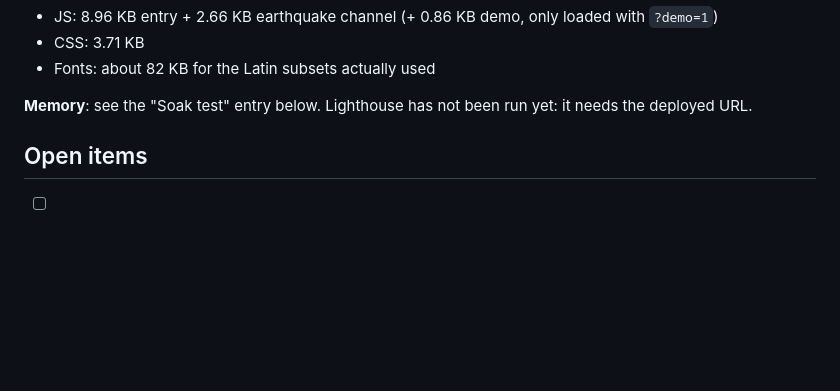
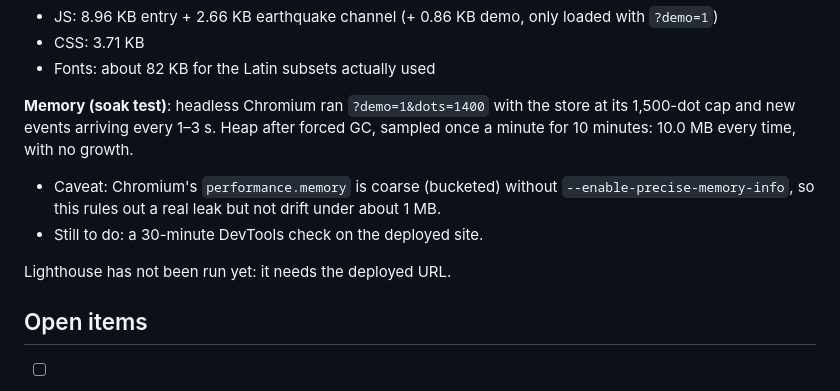
Before and after one commit to EdoardoRoba/right-now, a Markdown page: DECISIONS.md, the part around the change. Rendered like a GitHub page; blank space fills up the shorter version.

Commit message:
Record memory soak test result
Co-Authored-By: Claude Opus 5.5 <noreply@anthropic.com>
Claude-Session: https://claude.ai/code/session_01HCS9mn2cKZXYWshYsxpUPC

```diff
--- a/DECISIONS.md
+++ b/DECISIONS.md
@@ -95,7 +95,11 @@ Measured with headless Chromium (software rendering, 4 vCPU container, 1280×880
 - CSS: 3.71 KB
 - Fonts: about 82 KB for the Latin subsets actually used
 
-**Memory**: see the "Soak test" entry below. Lighthouse has not been run yet: it needs the deployed URL.
+**Memory (soak test)**: headless Chromium ran `?demo=1&dots=1400` with the store at its 1,500-dot cap and new events arriving every 1–3 s. Heap after forced GC, sampled once a minute for 10 minutes: 10.0 MB every time, with no growth.
+- Caveat: Chromium's `performance.memory` is coarse (bucketed) without `--enable-precise-memory-info`, so this rules out a real leak but not drift under about 1 MB.
+- Still to do: a 30-minute DevTools check on the deployed site.
+
+Lighthouse has not been run yet: it needs the deployed URL.
 
 ## Open items
 
```
